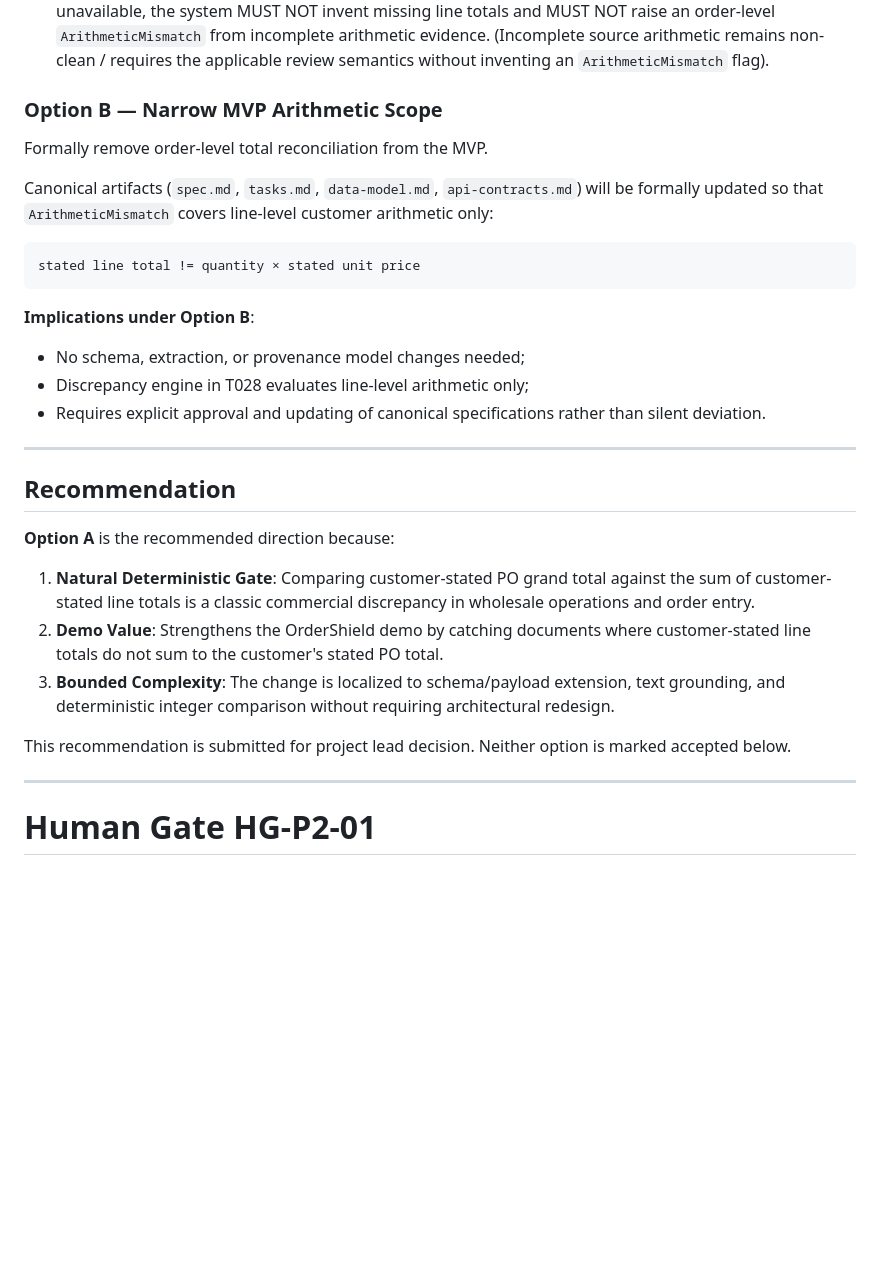
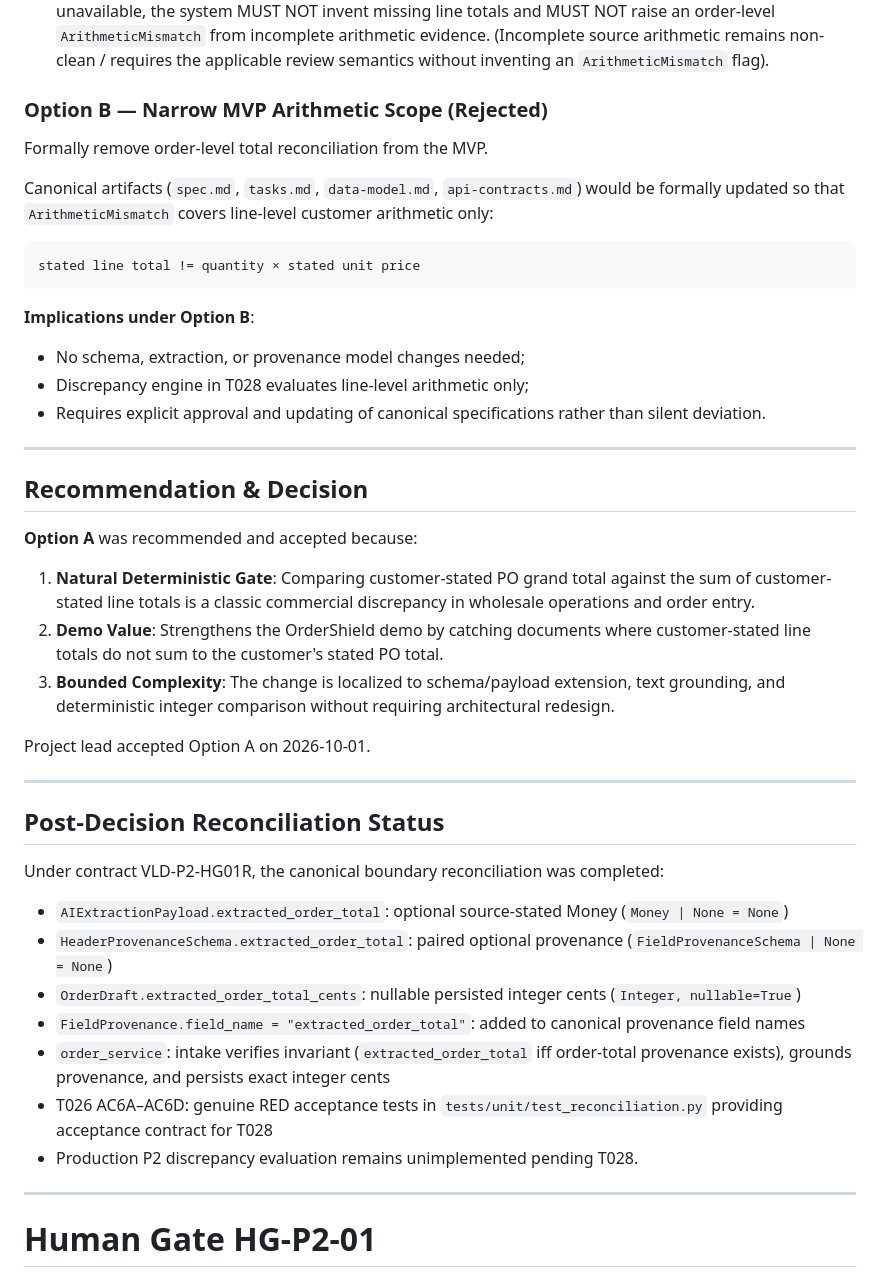
Before and after one commit to Mr-Ressentiment/training_best2026, a Markdown page: docs/gates/04_p2_order_total_arithmetic_gate.md, the part around one of its changes. Drawn GitHub-style; blank space fills up the shorter version.

````diff
--- a/docs/gates/04_p2_order_total_arithmetic_gate.md
+++ b/docs/gates/04_p2_order_total_arithmetic_gate.md
@@ -94,11 +94,11 @@ Follow-up contract work prior to T028 will introduce a source-backed optional st
 - Absence of a stated total in customer documents must be handled cleanly (optional field; no false discrepancies if the customer document omitted a grand total);
 - If the document contains a stated order total but one or more applicable source-stated line totals are unavailable, the system MUST NOT invent missing line totals and MUST NOT raise an order-level `ArithmeticMismatch` from incomplete arithmetic evidence. (Incomplete source arithmetic remains non-clean / requires the applicable review semantics without inventing an `ArithmeticMismatch` flag).
 
-### Option B — Narrow MVP Arithmetic Scope
+### Option B — Narrow MVP Arithmetic Scope (Rejected)
 
 Formally remove order-level total reconciliation from the MVP.
 
-Canonical artifacts (`spec.md`, `tasks.md`, `data-model.md`, `api-contracts.md`) will be formally updated so that `ArithmeticMismatch` covers line-level customer arithmetic only:
+Canonical artifacts (`spec.md`, `tasks.md`, `data-model.md`, `api-contracts.md`) would be formally updated so that `ArithmeticMismatch` covers line-level customer arithmetic only:
 ```text
 stated line total != quantity × stated unit price
 ```
@@ -110,15 +110,29 @@ stated line total != quantity × stated unit price
 
 ---
 
-## Recommendation
+## Recommendation & Decision
 
-**Option A** is the recommended direction because:
+**Option A** was recommended and accepted because:
 
 1. **Natural Deterministic Gate**: Comparing customer-stated PO grand total against the sum of customer-stated line totals is a classic commercial discrepancy in wholesale operations and order entry.
 2. **Demo Value**: Strengthens the OrderShield demo by catching documents where customer-stated line totals do not sum to the customer's stated PO total.
 3. **Bounded Complexity**: The change is localized to schema/payload extension, text grounding, and deterministic integer comparison without requiring architectural redesign.
 
-This recommendation is submitted for project lead decision. Neither option is marked accepted below.
+Project lead accepted Option A on 2026-10-01.
+
+---
+
+## Post-Decision Reconciliation Status
+
+Under contract VLD-P2-HG01R, the canonical boundary reconciliation was completed:
+
+- `AIExtractionPayload.extracted_order_total`: optional source-stated Money (`Money | None = None`)
+- `HeaderProvenanceSchema.extracted_order_total`: paired optional provenance (`FieldProvenanceSchema | None = None`)
+- `OrderDraft.extracted_order_total_cents`: nullable persisted integer cents (`Integer, nullable=True`)
+- `FieldProvenance.field_name = "extracted_order_total"`: added to canonical provenance field names
+- `order_service`: intake verifies invariant (`extracted_order_total` iff order-total provenance exists), grounds provenance, and persists exact integer cents
+- T026 AC6A–AC6D: genuine RED acceptance tests in `tests/unit/test_reconciliation.py` providing acceptance contract for T028
+- Production P2 discrepancy evaluation remains unimplemented pending T028.
 
 ---
 
````
Also changed, not shown: other parts of docs/gates/04_p2_order_total_arithmetic_gate.md (+18 -18 lines), specs/001-ordershield-po-reconciliation/quickstart.md (+32 -0 lines), 1 other file.
